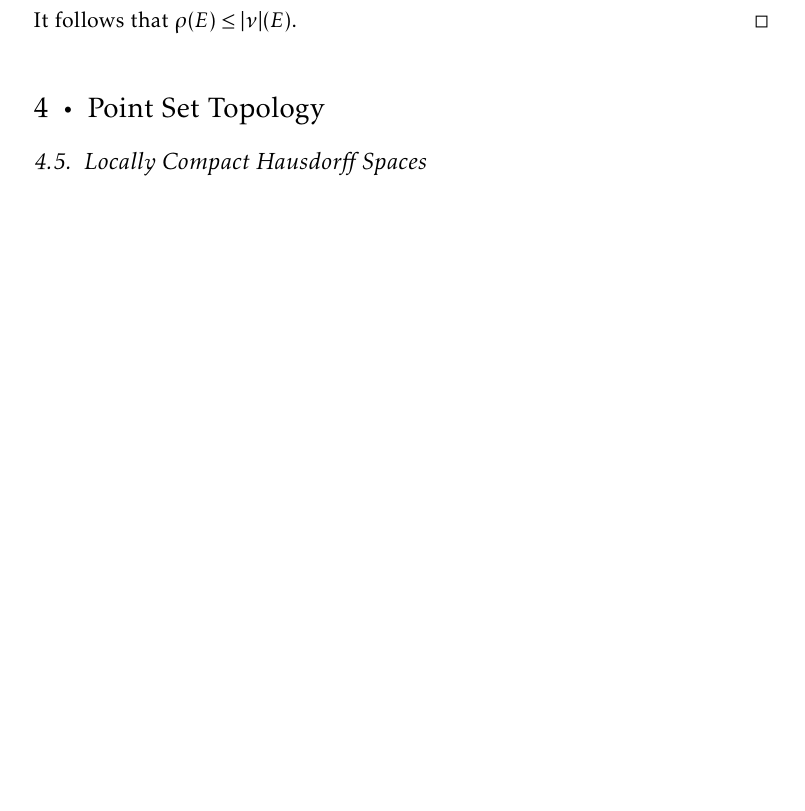
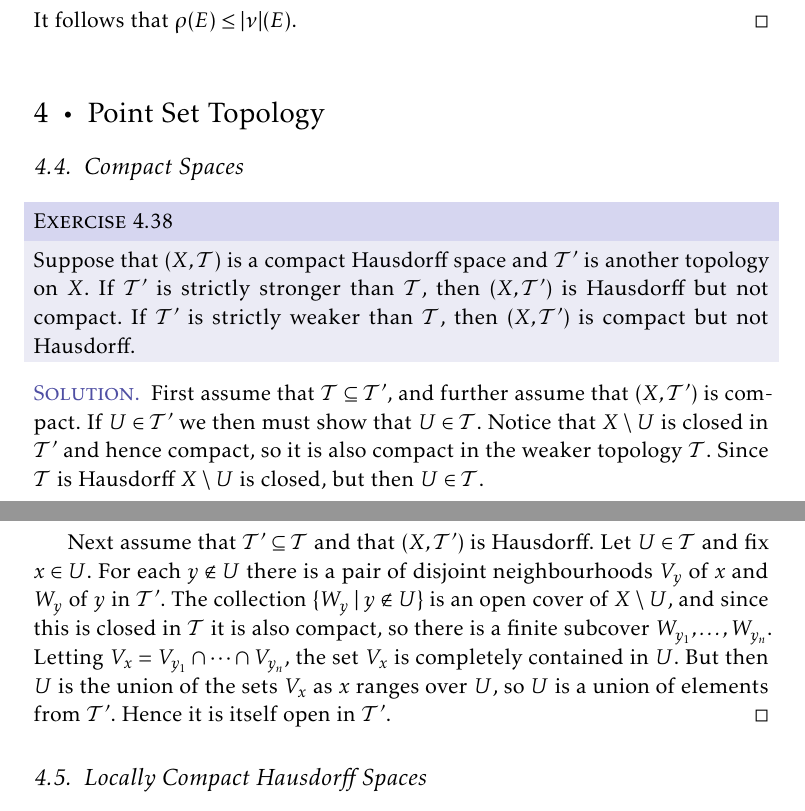
Before and after one commit to dnhansen/folland-real-analysis, a LaTeX thesis (folland-exercises.tex): part of page 13 of 31 before the commit and two parts of pages 13 and 14 of 32 after it, the two joined at a grey line, cut so that both start at the same text, the shorter picture padded with empty space. The pictures show the PDF file folland-exercises.pdf that the author committed with the source.

Commit message:
Solution to exercise on compact spaces.

```diff
--- a/folland-exercises.tex
+++ b/folland-exercises.tex
@@ -871,7 +871,20 @@ Of course part (a) is trivial unless we require the sets to be nonempty.
 
 \chapter{Point Set Topology}
 
-\setcounter{section}{4}
+\setcounter{section}{3}
+\section{Compact Spaces}
+
+\begin{exerciseframed*}[38]
+	Suppose that $(X,\calT)$ is a compact Hausdorff space and $\calT'$ is another topology on $X$. If $\calT'$ is strictly stronger than $\calT$, then $(X,\calT')$ is Hausdorff but not compact. If $\calT'$ is strictly weaker than $\calT$, then $(X,\calT')$ is compact but not Hausdorff.
+\end{exerciseframed*}
+
+\begin{solution}
+	First assume that $\calT \subseteq \calT'$, and further assume that $(X,\calT')$ is compact. If $U \in \calT'$ we then must show that $U \in \calT$. Notice that $X \setminus U$ is closed in $\calT'$ and hence compact, so it is also compact in the weaker topology $\calT$. Since $\calT$ is Hausdorff $X \setminus U$ is closed, but then $U \in \calT$.
+
+	Next assume that $\calT' \subseteq \calT$ and that $(X,\calT')$ is Hausdorff. Let $U \in \calT$ and fix $x \in U$. For each $y \not\in U$ there is a pair of disjoint neighbourhoods $V_y$ of $x$ and $W_y$ of $y$ in $\calT'$. The collection $\set{W_y}{y \not\in U}$ is an open cover of $X \setminus U$, and since this is closed in $\calT$ it is also compact, so there is a finite subcover $W_{y_1}, \ldots, W_{y_n}$. Letting $V_x = V_{y_1} \intersect \cdots \intersect V_{y_n}$, the set $V_x$ is completely contained in $U$. But then $U$ is the union of the sets $V_x$ as $x$ ranges over $U$, so $U$ is a union of elements from $\calT'$. Hence it is itself open in $\calT'$.
+\end{solution}
+
+
 \section{Locally Compact Hausdorff Spaces}
 
 \begin{exerciseframed*}[49]
```
Also changed, not shown: folland-exercises.pdf.
